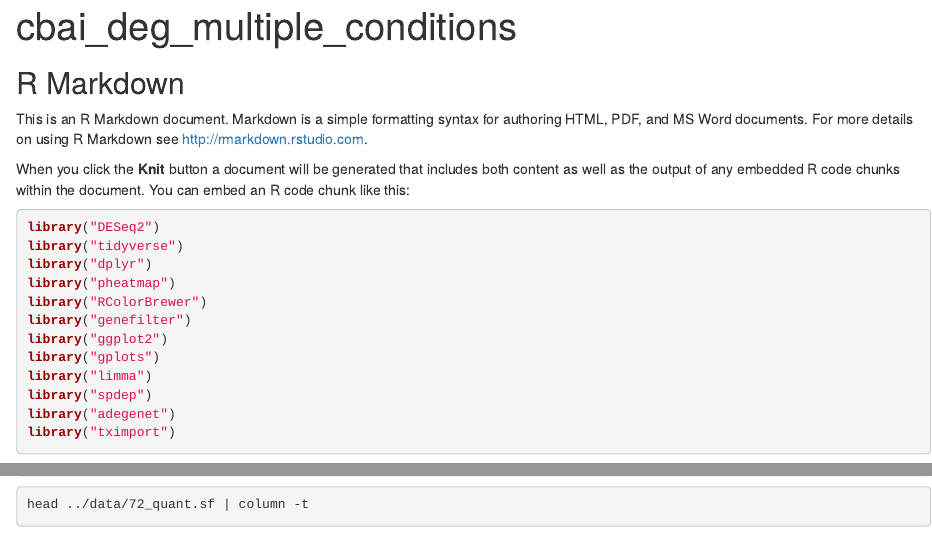
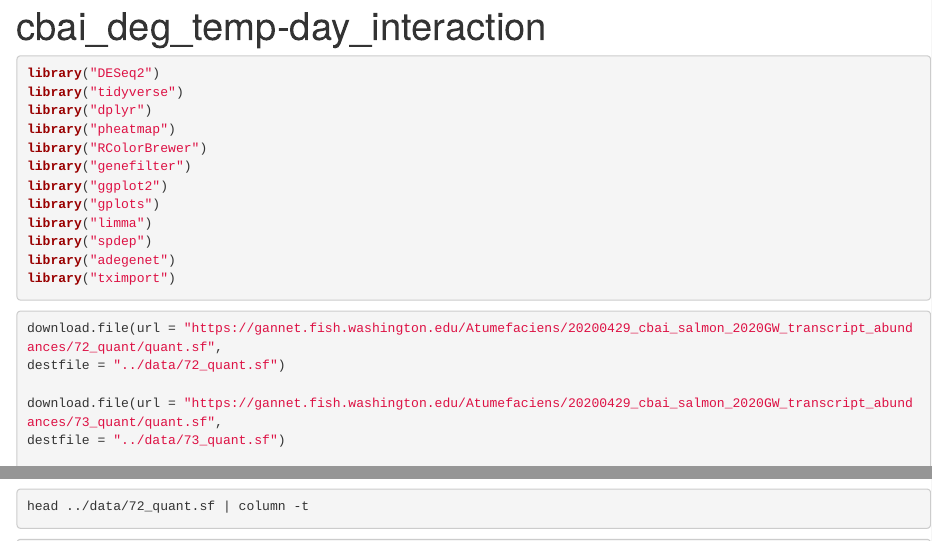
Before and after one commit to RobertsLab/code, an R Markdown document (r_projects/sam/20200430_cbai_deg_multiple_conditions/scripts/cbai_temp-day_interaction.Rmd): the page in a window 1100 px wide, from its top, and a second part further down, joined at a grey line. Rendered offline with R 4.5, knitr and Pandoc, with nearby package versions; the code is not run, so its results and figures are left out.

Commit message:
update title; rm default knitr description

````diff
--- a/r_projects/sam/20200430_cbai_deg_multiple_conditions/scripts/cbai_temp-day_interaction.Rmd
+++ b/r_projects/sam/20200430_cbai_deg_multiple_conditions/scripts/cbai_temp-day_interaction.Rmd
@@ -1,17 +1,13 @@
 ---
-title: "cbai_deg_multiple_conditions"
+title: "cbai_deg_temp-day_interaction"
 output: html_document
 ---
 
 ```{r setup, include=FALSE}
-knitr::opts_chunk$set(echo = TRUE)
+knitr::opts_chunk$set(message = FALSE)
 ```
 
-## R Markdown
 
-This is an R Markdown document. Markdown is a simple formatting syntax for authoring HTML, PDF, and MS Word documents. For more details on using R Markdown see <http://rmarkdown.rstudio.com>.
-
-When you click the **Knit** button a document will be generated that includes both content as well as the output of any embedded R code chunks within the document. You can embed an R code chunk like this:
 
 ```{r libraries}
 library("DESeq2")
````
